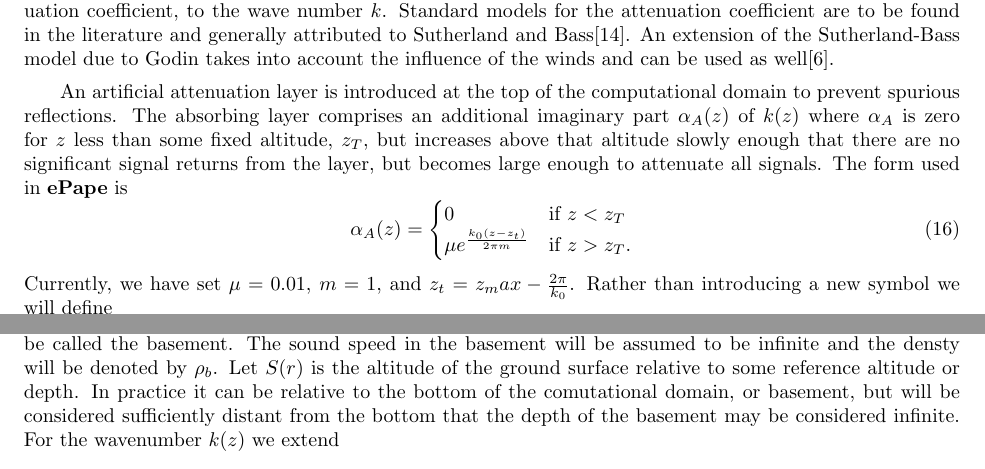
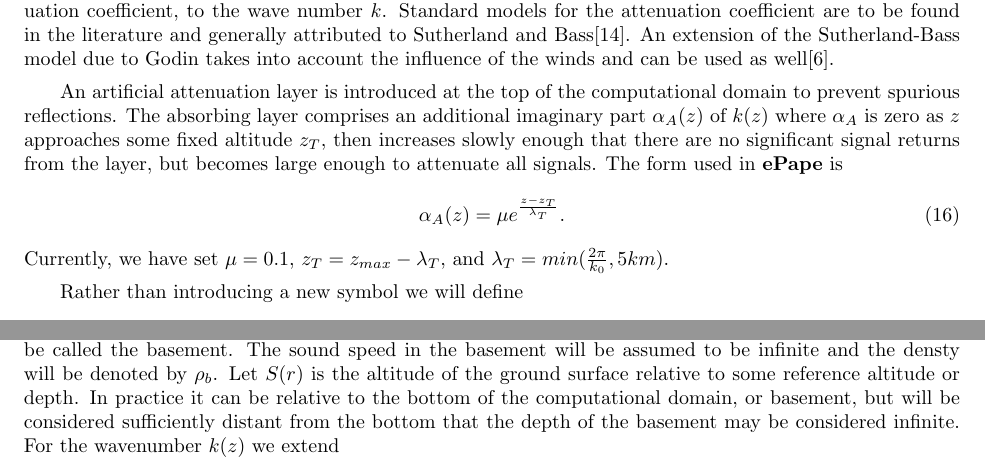
Before and after one commit to chetzer-ncpa/ncpaprop-release, a LaTeX document (docs/ncpaprop_run_manual_TeX/NCPA_prop_manual.tex, which reads docs/ncpaprop_run_manual_TeX/sections/ePape.tex): two parts of pages 36 and 37 of 48, joined at a grey line, cut so that both start at the same text. Compiled offline with pdfLaTeX.

Commit message:
Updated documentation

```diff
--- a/docs/ncpaprop_run_manual_TeX/sections/ePape.tex
+++ b/docs/ncpaprop_run_manual_TeX/sections/ePape.tex
@@ -162,14 +162,13 @@ In {\bf ePape} $m$ is fixed at $n+1$. The user is given an option to choose $m$.
 
 Atmospheric attenuation is taken into account by adding an imaginary part, $\alpha_{\text{att}}$, known as the attenuation coefficient, to the wave number $k$. Standard models for the attenuation coefficient are to be found in the literature and generally attributed to Sutherland and Bass\cite{bass_suth}. An extension of the Sutherland-Bass model due to Godin takes into account the influence of the winds and can be used as well\cite{Godin_attenuation}.
 
-An artificial attenuation layer is introduced at the top of the computational domain to prevent spurious reflections. The absorbing layer comprises an additional imaginary part $\alpha_A(z)$ of $k(z)$ where $\alpha_A$ is zero for $z$ less than some fixed altitude, $z_T$, but increases above that altitude slowly enough that there are no significant signal returns from the layer, but becomes large enough to attenuate all signals. The form used in {\bf ePape} is
+An artificial attenuation layer is introduced at the top of the computational domain to prevent spurious reflections. The absorbing layer comprises an additional imaginary part $\alpha_A(z)$ of $k(z)$ where $\alpha_A$ is zero as $z$ approaches some fixed altitude $z_T$, then increases slowly enough that there are no significant signal returns from the layer, but becomes large enough to attenuate all signals. The form used in {\bf ePape} is
 \begin{equation}
-\alpha_A(z)=\begin{cases}
-0 & \text{if } z<z_T\\
-\mu e^{\frac{k_0(z-z_t)}{2\pi m}} & \text{if } z>z_T.
-\end{cases}
+\alpha_A(z)=\mu e^{\frac{z-z_T}{\lambda_T}}.
 \label{eq:artificial_attenuation}\end{equation}
-Currently, we have set $\mu=0.01$, $m=1$, and $z_t = z_max-\frac{2\pi}{k_0}$. Rather than introducing a new symbol we will define
+Currently, we have set $\mu=0.1$, $z_T = z_{max}-\lambda_T$, and $\lambda_T=min(\frac{2\pi}{k_0},5 km)$.
+
+Rather than introducing a new symbol we will define
 \begin{equation}
 k(z)
 =
@@ -237,7 +236,7 @@ Ground topography will be modeled by extending the computational domain downward
   \centering
   \includegraphics[width=0.75\textwidth]{figs/topography.pdf}
 \end{figure*}
-Let $S(r)$ is the altitude of the ground surface relative to some reference altitude or depth. In practice it can be relative to the bottom of the comutational domain, or basement, but will be considered sufficiently distant from the bottom that the depth of the basement may be considered infinite. For the wavenumber $k(z)$ we extend
+Let $S(r)$ is the altitude of the ground surface relative to some reference altitude or depth. In practice it can be relative to the bottom of the computational domain, or basement, but will be considered sufficiently distant from the bottom that the depth of the basement may be considered infinite. For the wavenumber $k(z)$ we extend
 \begin{equation}
 k(z)=\begin{cases}
 0 & \text{   if } z<S(r)\\
```
Also changed, not shown: NCPA_prop_manual.pdf, docs/ncpaprop_run_manual_TeX/sections/ePape.tex (2 more changed lines).
